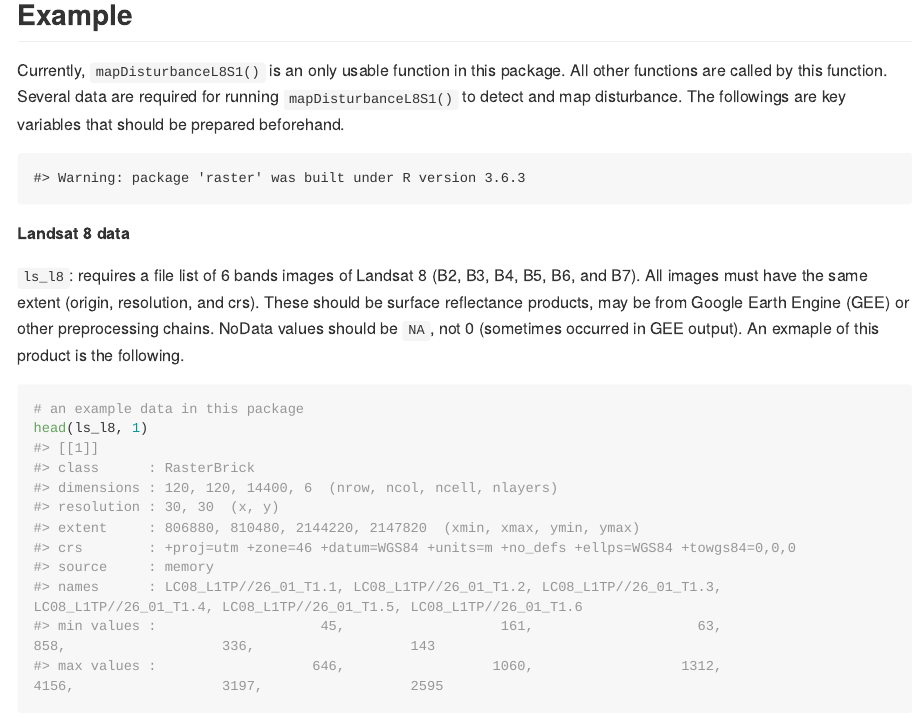
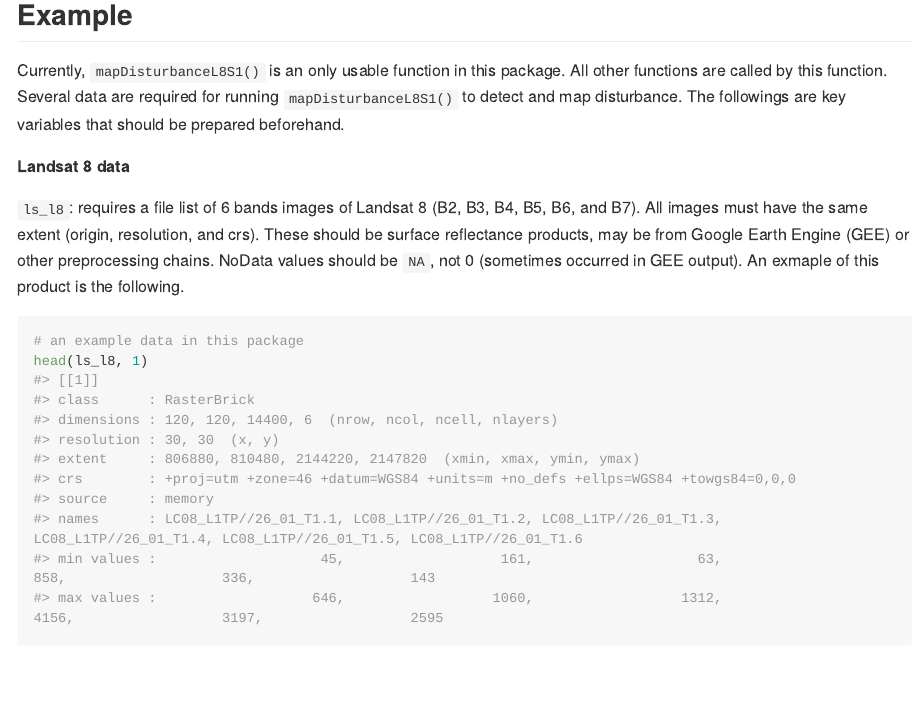
Before and after one commit to dulvrq/ddl8s1ts, an R Markdown document (README.Rmd): the page in a window 1100 px wide, from 480 px down. The pictures show the output file README.md that the author committed with the source, drawn offline in the style of GitHub; long lines of code are wrapped.

Commit message:
fix readme
fix warnings

````diff
--- a/README.Rmd
+++ b/README.Rmd
@@ -37,7 +37,7 @@ library(ddl8s1ts)
 Currently, `mapDisturbanceL8S1()` is an only usable function in this package. All other functions are called by this function. Several data are required for running `mapDisturbanceL8S1()` to detect and map disturbance. The followings are key variables that should be prepared beforehand.
 
 ```{r echo = F}
-library(raster, quietly = T)
+suppressWarnings(library(raster, quietly = T))
 library(ddl8s1ts)
 dir_main <- dirname(dirname(getwd()))
 # ls_l8 ls_s1
````
Also changed, not shown: README.md.
